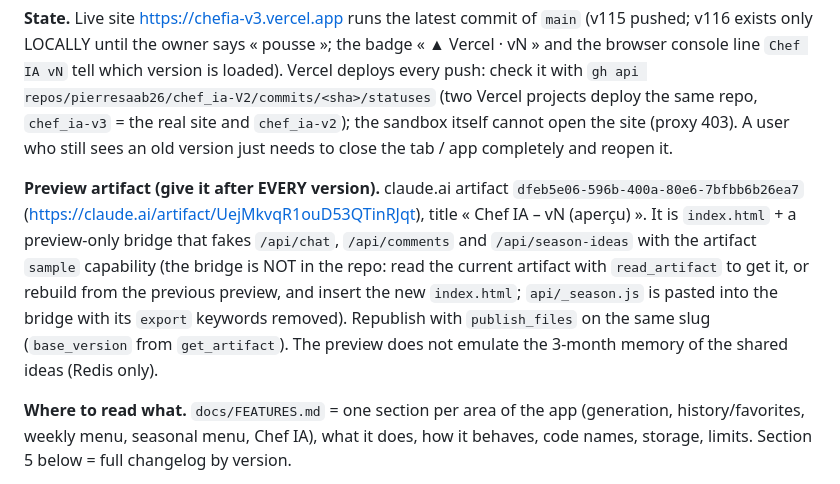
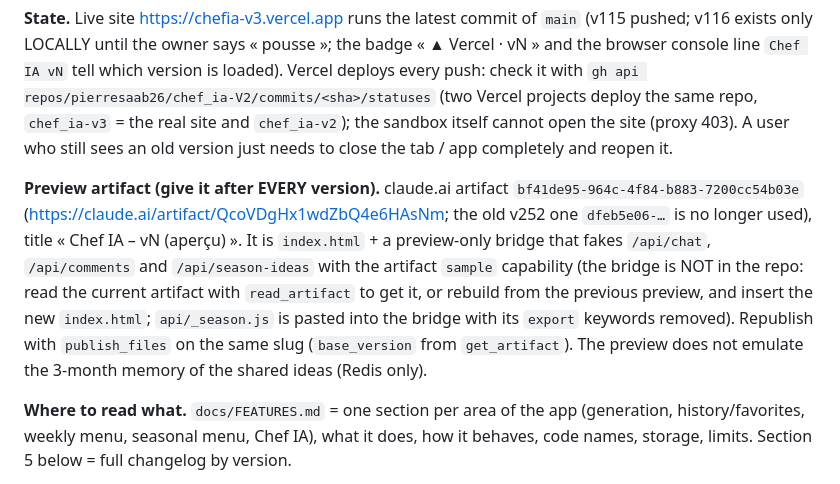
Before and after one commit to pierresaab26/chef_ia-V2, a Markdown page: CLAUDE.md, the part around the change. Rendered like a GitHub page.

Commit message:
docs: preview artifact slug
Co-Authored-By: Claude Opus 5.5 <noreply@anthropic.com>
Claude-Session: https://claude.ai/code/session_017fRidi1dcoiM6kYYKtL6hC

```diff
--- a/CLAUDE.md
+++ b/CLAUDE.md
@@ -7,7 +7,7 @@ Never put secrets here (keys, passwords, tokens): this repository may be public.
 
 **State.** Live site https://chefia-v3.vercel.app runs the latest commit of `main` (v115 pushed; v116 exists only LOCALLY until the owner says « pousse »; the badge « ▲ Vercel · vN » and the browser console line `Chef IA vN` tell which version is loaded). Vercel deploys every push: check it with `gh api repos/pierresaab26/chef_ia-V2/commits/<sha>/statuses` (two Vercel projects deploy the same repo, `chef_ia-v3` = the real site and `chef_ia-v2`); the sandbox itself cannot open the site (proxy 403). A user who still sees an old version just needs to close the tab / app completely and reopen it.
 
-**Preview artifact (give it after EVERY version).** claude.ai artifact `dfeb5e06-596b-400a-80e6-7bfbb6b26ea7` (https://claude.ai/artifact/UejMkvqR1ouD53QTinRJqt), title « Chef IA – vN (aperçu) ». It is `index.html` + a preview-only bridge that fakes `/api/chat`, `/api/comments` and `/api/season-ideas` with the artifact `sample` capability (the bridge is NOT in the repo: read the current artifact with `read_artifact` to get it, or rebuild from the previous preview, and insert the new `index.html`; `api/_season.js` is pasted into the bridge with its `export` keywords removed). Republish with `publish_files` on the same slug (`base_version` from `get_artifact`). The preview does not emulate the 3-month memory of the shared ideas (Redis only).
+**Preview artifact (give it after EVERY version).** claude.ai artifact `bf41de95-964c-4f84-b883-7200cc54b03e` (https://claude.ai/artifact/QcoVDgHx1wdZbQ4e6HAsNm; the old v252 one `dfeb5e06-…` is no longer used), title « Chef IA – vN (aperçu) ». It is `index.html` + a preview-only bridge that fakes `/api/chat`, `/api/comments` and `/api/season-ideas` with the artifact `sample` capability (the bridge is NOT in the repo: read the current artifact with `read_artifact` to get it, or rebuild from the previous preview, and insert the new `index.html`; `api/_season.js` is pasted into the bridge with its `export` keywords removed). Republish with `publish_files` on the same slug (`base_version` from `get_artifact`). The preview does not emulate the 3-month memory of the shared ideas (Redis only).
 
 **Where to read what.** `docs/FEATURES.md` = one section per area of the app (generation, history/favorites, weekly menu, seasonal menu, Chef IA), what it does, how it behaves, code names, storage, limits. Section 5 below = full changelog by version.
 
```
